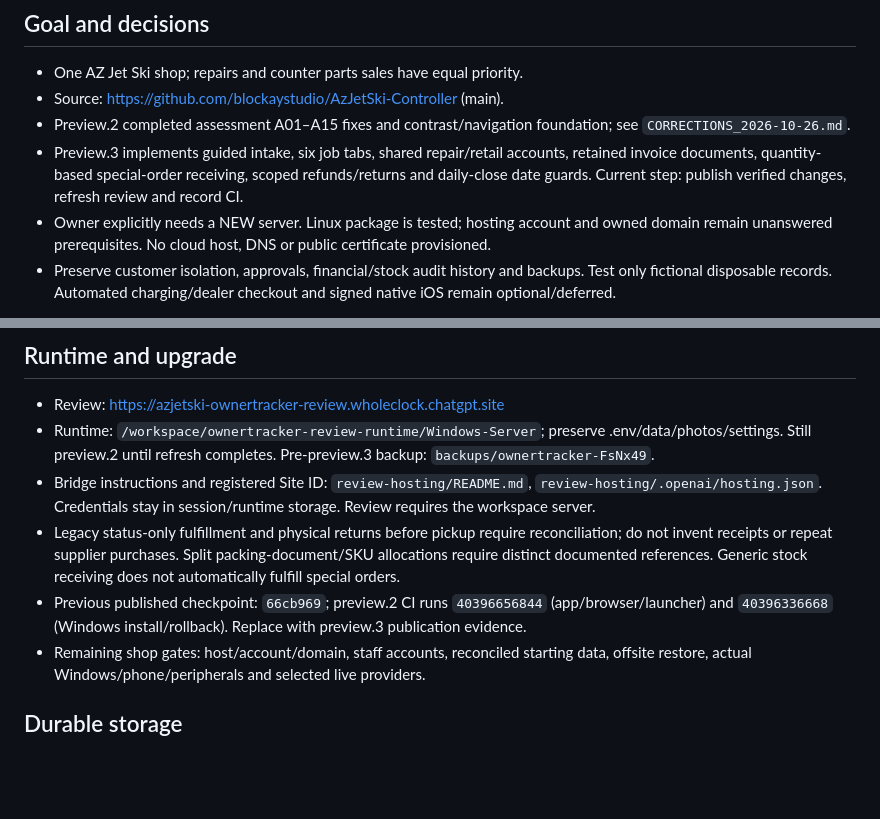
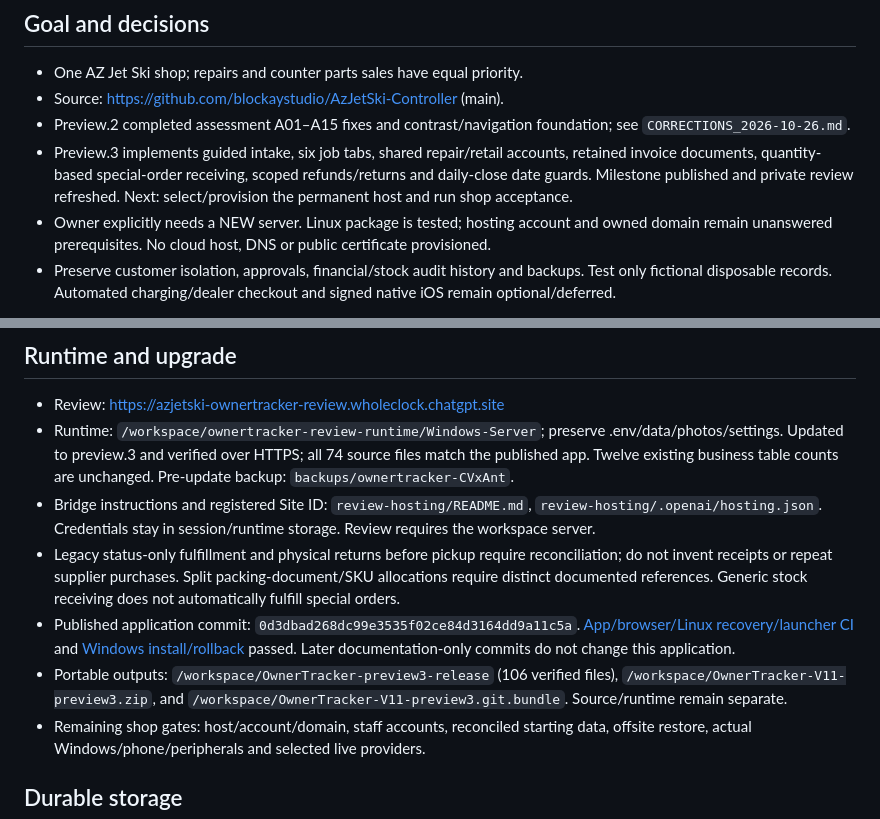
Before and after one commit to blockaystudio/AzJetSki-Controller, a Markdown page: docs/PROJECT_STATE.md, 2 parts joined by grey strips. GitHub-like rendering; blank space fills up the shorter version.

```diff
--- a/docs/PROJECT_STATE.md
+++ b/docs/PROJECT_STATE.md
@@ -7,7 +7,7 @@ Updated 2026-10-26. Read this first; load only the relevant source or handoff.
 - One AZ Jet Ski shop; repairs and counter parts sales have equal priority.
 - Source: https://github.com/blockaystudio/AzJetSki-Controller (main).
 - Preview.2 completed assessment A01–A15 fixes and contrast/navigation foundation; see `CORRECTIONS_2026-10-26.md`.
-- Preview.3 implements guided intake, six job tabs, shared repair/retail accounts, retained invoice documents, quantity-based special-order receiving, scoped refunds/returns and daily-close date guards. Current step: publish verified changes, refresh review and record CI.
+- Preview.3 implements guided intake, six job tabs, shared repair/retail accounts, retained invoice documents, quantity-based special-order receiving, scoped refunds/returns and daily-close date guards. Milestone published and private review refreshed. Next: select/provision the permanent host and run shop acceptance.
 - Owner explicitly needs a NEW server. Linux package is tested; hosting account and owned domain remain unanswered prerequisites. No cloud host, DNS or public certificate provisioned.
 - Preserve customer isolation, approvals, financial/stock audit history and backups. Test only fictional disposable records. Automated charging/dealer checkout and signed native iOS remain optional/deferred.
 
@@ -29,10 +29,11 @@ Updated 2026-10-26. Read this first; load only the relevant source or handoff.
 ## Runtime and upgrade
 
 - Review: https://azjetski-ownertracker-review.wholeclock.chatgpt.site
-- Runtime: `/workspace/ownertracker-review-runtime/Windows-Server`; preserve .env/data/photos/settings. Still preview.2 until refresh completes. Pre-preview.3 backup: `backups/ownertracker-FsNx49`.
+- Runtime: `/workspace/ownertracker-review-runtime/Windows-Server`; preserve .env/data/photos/settings. Updated to preview.3 and verified over HTTPS; all 74 source files match the published app. Twelve existing business table counts are unchanged. Pre-update backup: `backups/ownertracker-CVxAnt`.
 - Bridge instructions and registered Site ID: `review-hosting/README.md`, `review-hosting/.openai/hosting.json`. Credentials stay in session/runtime storage. Review requires the workspace server.
 - Legacy status-only fulfillment and physical returns before pickup require reconciliation; do not invent receipts or repeat supplier purchases. Split packing-document/SKU allocations require distinct documented references. Generic stock receiving does not automatically fulfill special orders.
-- Previous published checkpoint: `66cb969`; preview.2 CI runs `40396656844` (app/browser/launcher) and `40396336668` (Windows install/rollback). Replace with preview.3 publication evidence.
+- Published application commit: `0d3dbad268dc99e3535f02ce84d3164dd9a11c5a`. [App/browser/Linux recovery/launcher CI](https://github.com/blockaystudio/AzJetSki-Controller/actions/runs/40402146084) and [Windows install/rollback](https://github.com/blockaystudio/AzJetSki-Controller/actions/runs/40402146116) passed. Later documentation-only commits do not change this application.
+- Portable outputs: `/workspace/OwnerTracker-preview3-release` (106 verified files), `/workspace/OwnerTracker-V11-preview3.zip`, and `/workspace/OwnerTracker-V11-preview3.git.bundle`. Source/runtime remain separate.
 - Remaining shop gates: host/account/domain, staff accounts, reconciled starting data, offsite restore, actual Windows/phone/peripherals and selected live providers.
 
 ## Durable storage
```
Also changed, not shown: docs/DEVELOPMENT_PLAN.md (+1 -1 lines), docs/WORKSPACE_MILESTONE_2026-10-26.md (+2 -0 lines).
